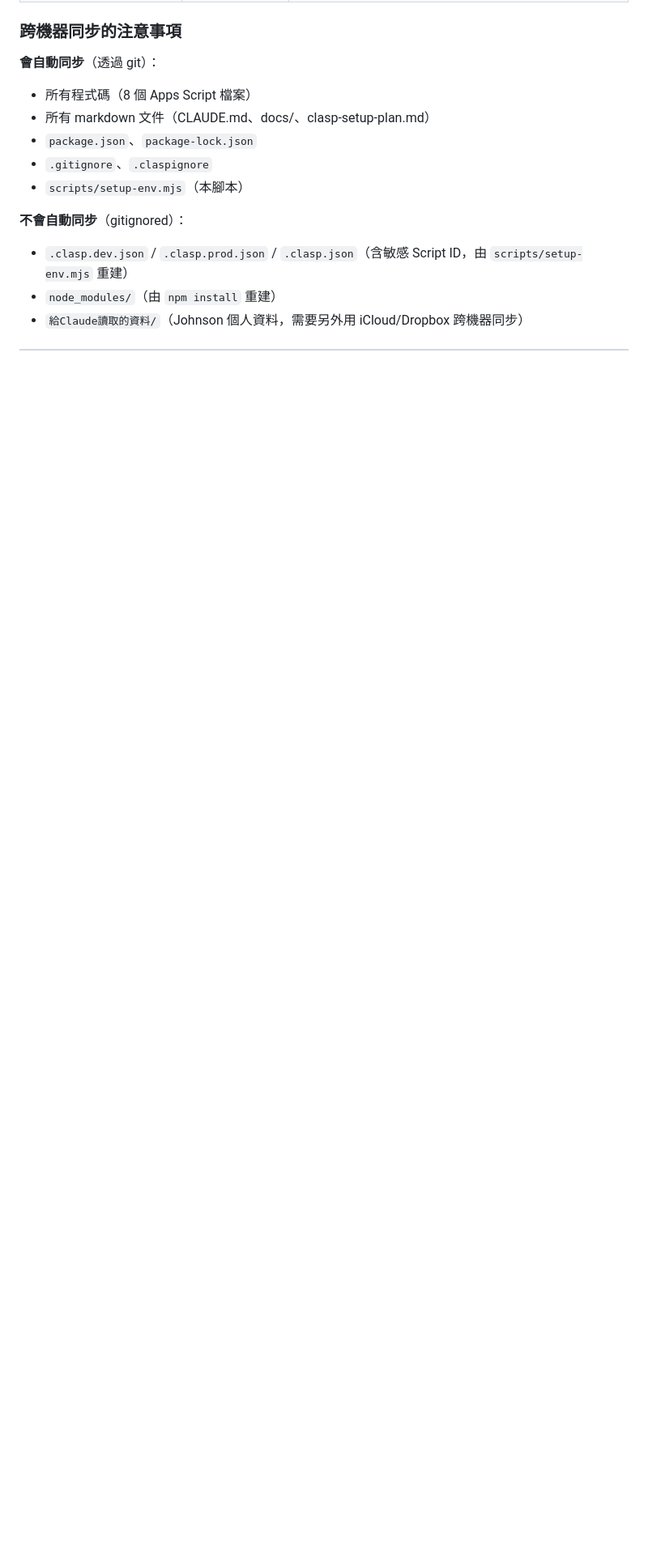
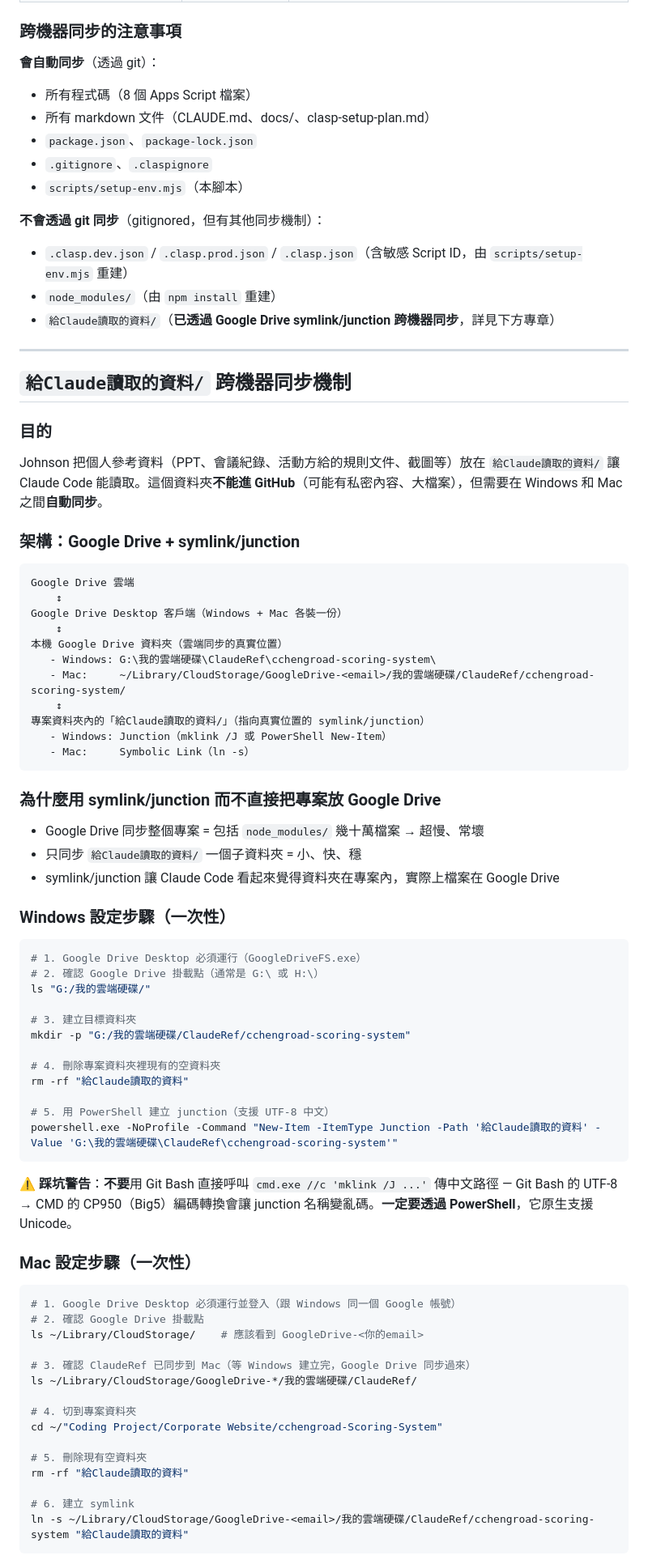
Before and after one commit to chuanchenglin-source/cchengroad-Scoring-System, a Markdown page: CLAUDE.md, the part around one of its changes. Shown at 81% size. Rendered like a GitHub page; blank space fills up the shorter version.

Commit message:
新增「給Claude讀取的資料/ 跨機器同步機制」文件
使用 Google Drive + symlink/junction 建立跨機器同步：
- Windows: PowerShell 建 Junction 指向 G:\我的雲端硬碟\ClaudeRef\...
- Mac: ln -s 指向 ~/Library/CloudStorage/GoogleDrive-.../我的雲端硬碟/...

文件包含：
- 架構圖與為什麼這樣做（避免把整個專案放進 Google Drive 同步）
- Windows + Mac 的一次性設定步驟
- 2 個踩坑警告：
  1. Windows 不能用 Git Bash 的 cmd.exe //c mklink 傳中文（CP950/UTF-8 編碼衝突）
  2. Mac 的 Google Drive 本地化資料夾名稱是「我的雲端硬碟」不是「My Drive」
- 驗證同步方式
- 可放 / 不建議放的檔案類型
- 維運注意（刪檔行為、同時編輯衝突處理）

實測雙向同步貫通（Windows 寫 → Mac 讀 ✓、Mac 寫 → Windows 讀 ✓）。

````diff
--- a/CLAUDE.md
+++ b/CLAUDE.md
@@ -294,7 +294,75 @@ Looker Studio（報表 Dashboard，唯讀）
 - `.gitignore`、`.claspignore`
 - `scripts/setup-env.mjs`（本腳本）
 
-**不會自動同步**（gitignored）：
+**不會透過 git 同步**（gitignored，但有其他同步機制）：
 - `.clasp.dev.json` / `.clasp.prod.json` / `.clasp.json`（含敏感 Script ID，由 `scripts/setup-env.mjs` 重建）
 - `node_modules/`（由 `npm install` 重建）
-- `給Claude讀取的資料/`（Johnson 個人資料，需要另外用 iCloud/Dropbox 跨機器同步）
+- `給Claude讀取的資料/`（**已透過 Google Drive symlink/junction 跨機器同步**，詳見下方專章）
+
+---
+
+## `給Claude讀取的資料/` 跨機器同步機制
+
+### 目的
+Johnson 把個人參考資料（PPT、會議紀錄、活動方給的規則文件、截圖等）放在 `給Claude讀取的資料/` 讓 Claude Code 能讀取。這個資料夾**不能進 GitHub**（可能有私密內容、大檔案），但需要在 Windows 和 Mac 之間**自動同步**。
+
+### 架構：Google Drive + symlink/junction
+
+```
+Google Drive 雲端
+    ↕
+Google Drive Desktop 客戶端（Windows + Mac 各裝一份）
+    ↕
+本機 Google Drive 資料夾（雲端同步的真實位置）
+   - Windows: G:\我的雲端硬碟\ClaudeRef\cchengroad-scoring-system\
+   - Mac:     ~/Library/CloudStorage/GoogleDrive-<email>/我的雲端硬碟/ClaudeRef/cchengroad-scoring-system/
+    ↕
+專案資料夾內的「給Claude讀取的資料/」（指向真實位置的 symlink/junction）
+   - Windows: Junction（mklink /J 或 PowerShell New-Item）
+   - Mac:     Symbolic Link（ln -s）
+```
+
+### 為什麼用 symlink/junction 而不直接把專案放 Google Drive
+- Google Drive 同步整個專案 = 包括 `node_modules/` 幾十萬檔案 → 超慢、常壞
+- 只同步 `給Claude讀取的資料/` 一個子資料夾 = 小、快、穩
+- symlink/junction 讓 Claude Code 看起來覺得資料夾在專案內，實際上檔案在 Google Drive
+
+### Windows 設定步驟（一次性）
+
+```bash
+# 1. Google Drive Desktop 必須運行（GoogleDriveFS.exe）
+# 2. 確認 Google Drive 掛載點（通常是 G:\ 或 H:\）
+ls "G:/我的雲端硬碟/"
+
+# 3. 建立目標資料夾
+mkdir -p "G:/我的雲端硬碟/ClaudeRef/cchengroad-scoring-system"
+
+# 4. 刪除專案資料夾裡現有的空資料夾
+rm -rf "給Claude讀取的資料"
+
+# 5. 用 PowerShell 建立 junction（支援 UTF-8 中文）
+powershell.exe -NoProfile -Command "New-Item -ItemType Junction -Path '給Claude讀取的資料' -Value 'G:\我的雲端硬碟\ClaudeRef\cchengroad-scoring-system'"
+```
+
+**⚠️ 踩坑警告**：**不要**用 Git Bash 直接呼叫 `cmd.exe //c 'mklink /J ...'` 傳中文路徑 — Git Bash 的 UTF-8 → CMD 的 CP950（Big5）編碼轉換會讓 junction 名稱變亂碼。**一定要透過 PowerShell**，它原生支援 Unicode。
+
+### Mac 設定步驟（一次性）
+
+```bash
+# 1. Google Drive Desktop 必須運行並登入（跟 Windows 同一個 Google 帳號）
+# 2. 確認 Google Drive 掛載點
+ls ~/Library/CloudStorage/    # 應該看到 GoogleDrive-<你的email>
+
+# 3. 確認 ClaudeRef 已同步到 Mac（等 Windows 建立完，Google Drive 同步過來）
+ls ~/Library/CloudStorage/GoogleDrive-*/我的雲端硬碟/ClaudeRef/
+
+# 4. 切到專案資料夾
+cd ~/"Coding Project/Corporate Website/cchengroad-Scoring-System"
+
+# 5. 刪除現有空資料夾
+rm -rf "給Claude讀取的資料"
+
+# 6. 建立 symlink
+ln -s ~/Library/CloudStorage/GoogleDrive-<email>/我的雲端硬碟/ClaudeRef/cchengroad-scoring-system "給Claude讀取的資料"
+```
+
````
Also changed, not shown: other parts of CLAUDE.md (+30 -1 lines).
